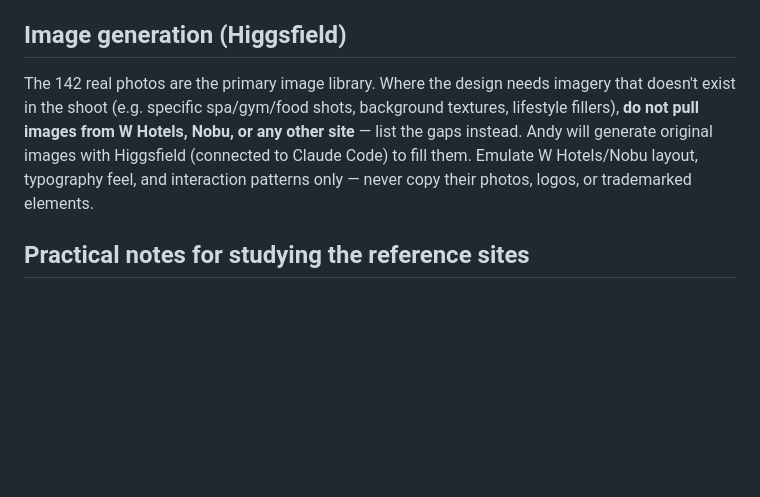
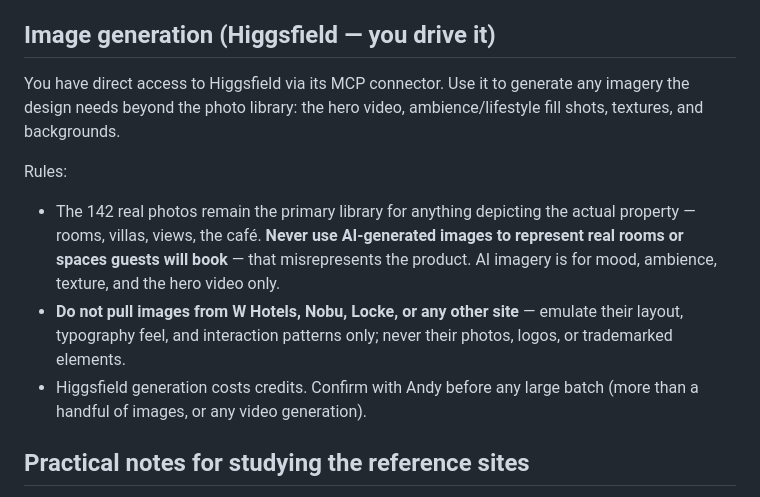
Before and after one commit to 6gffzsyc89-stack/UpperView, a Markdown page: DESIGN-BRIEF.md, the part around the change. GitHub-like rendering; blank space fills up the shorter version.

Commit message:
Let Claude Design drive Higgsfield directly via MCP connector
Co-Authored-By: Claude Fable 5 <noreply@anthropic.com>

```diff
--- a/DESIGN-BRIEF.md
+++ b/DESIGN-BRIEF.md
@@ -58,9 +58,14 @@ For Upper View:
 - **WhatsApp deep link format (official click-to-chat):** `https://wa.me/<number>?text=<url-encoded message>` — number in international format, digits only (no +, spaces, or dashes). On a phone this launches the WhatsApp app; on desktop it opens WhatsApp Web. Example: `https://wa.me/66XXXXXXXXX?text=Hello%20Upper%20View!%20I%27d%20like%20to%20inquire%20about%20a%20booking.`
 - **Andy will supply the WhatsApp number** — build it as an easily editable config value.
 
-## Image generation (Higgsfield)
+## Image generation (Higgsfield — you drive it)
 
-The 142 real photos are the primary image library. Where the design needs imagery that doesn't exist in the shoot (e.g. specific spa/gym/food shots, background textures, lifestyle fillers), **do not pull images from W Hotels, Nobu, or any other site** — list the gaps instead. Andy will generate original images with Higgsfield (connected to Claude Code) to fill them. Emulate W Hotels/Nobu layout, typography feel, and interaction patterns only — never copy their photos, logos, or trademarked elements.
+You have direct access to Higgsfield via its MCP connector. Use it to generate any imagery the design needs beyond the photo library: the hero video, ambience/lifestyle fill shots, textures, and backgrounds.
+
+Rules:
+- The 142 real photos remain the primary library for anything depicting the actual property — rooms, villas, views, the café. **Never use AI-generated images to represent real rooms or spaces guests will book** — that misrepresents the product. AI imagery is for mood, ambience, texture, and the hero video only.
+- **Do not pull images from W Hotels, Nobu, Locke, or any other site** — emulate their layout, typography feel, and interaction patterns only; never their photos, logos, or trademarked elements.
+- Higgsfield generation costs credits. Confirm with Andy before any large batch (more than a handful of images, or any video generation).
 
 ## Practical notes for studying the reference sites
 
```
